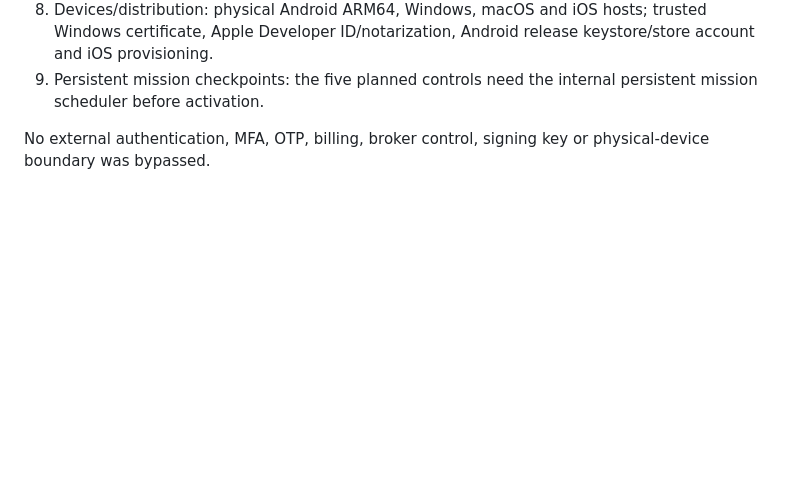
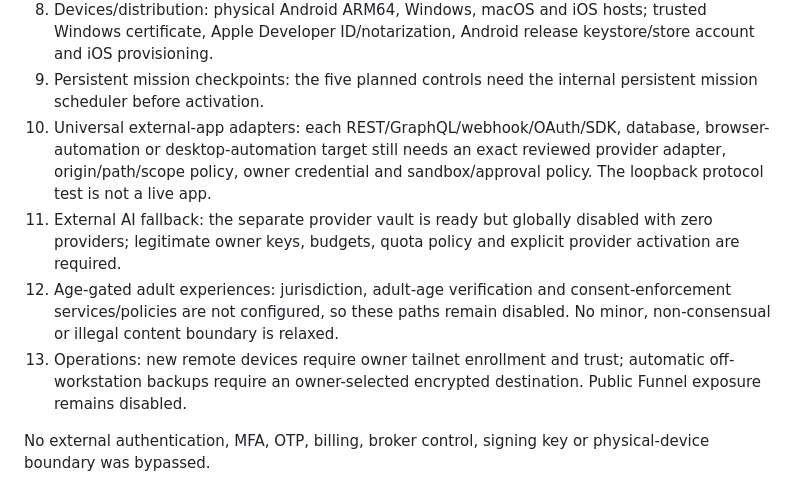
Before and after one commit to mdwasimaslamaslam88-bot/AI_Workspace, a Markdown page: reports/PHASE12_FINAL_READINESS.md, the part around the change. GitHub-like rendering; blank space fills up the shorter version.

Commit message:
docs: complete phase 12 boundary inventory

```diff
--- a/reports/PHASE12_FINAL_READINESS.md
+++ b/reports/PHASE12_FINAL_READINESS.md
@@ -125,6 +125,20 @@ All eight current-source product artifacts have SHA-256 values in
    keystore/store account and iOS provisioning.
 9. Persistent mission checkpoints: the five planned controls need the internal
    persistent mission scheduler before activation.
+10. Universal external-app adapters: each REST/GraphQL/webhook/OAuth/SDK,
+    database, browser-automation or desktop-automation target still needs an
+    exact reviewed provider adapter, origin/path/scope policy, owner credential
+    and sandbox/approval policy. The loopback protocol test is not a live app.
+11. External AI fallback: the separate provider vault is ready but globally
+    disabled with zero providers; legitimate owner keys, budgets, quota policy
+    and explicit provider activation are required.
+12. Age-gated adult experiences: jurisdiction, adult-age verification and
+    consent-enforcement services/policies are not configured, so these paths
+    remain disabled. No minor, non-consensual or illegal content boundary is
+    relaxed.
+13. Operations: new remote devices require owner tailnet enrollment and trust;
+    automatic off-workstation backups require an owner-selected encrypted
+    destination. Public Funnel exposure remains disabled.
 
 No external authentication, MFA, OTP, billing, broker control, signing key or
 physical-device boundary was bypassed.
```
